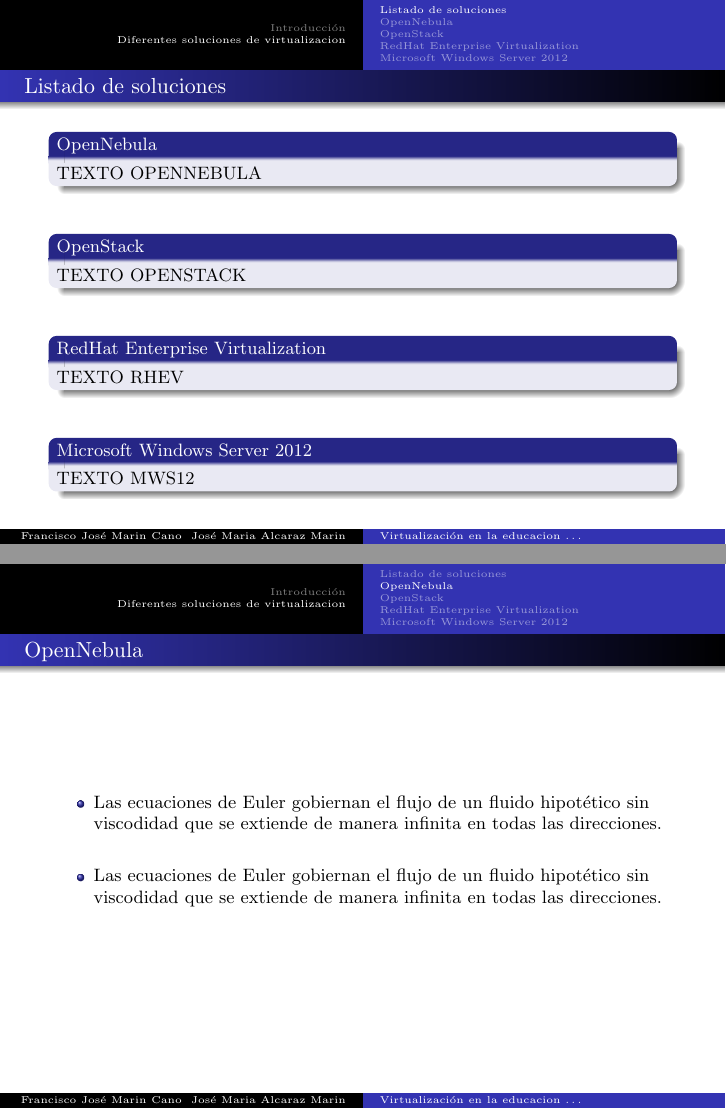
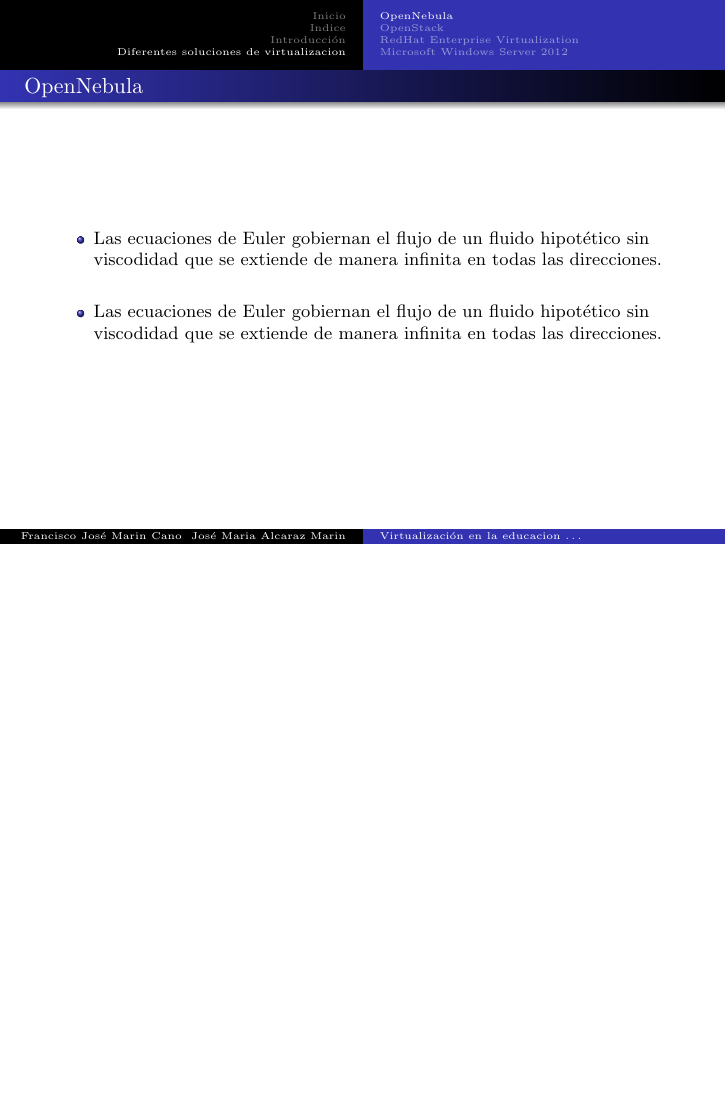
Before and after one commit to mikolatero/cloudalbares, LaTeX slides (presentacion.tex): pages 27 and 29 of 35 before the commit and page 25 of 31 after it, the two joined at a grey line, the shorter picture padded with empty space. Compiled offline with pdfLaTeX; the source files are stored in an older character set and shown here as Unicode.

Commit message:
Añadido de inicio, indice y arreglo de fallos

```diff
--- a/presentacion.tex
+++ b/presentacion.tex
@@ -18,11 +19,12 @@
 \date{Copyleft \copyright{} 2013. Reproducción permitida bajo los \\
       términos de la licencia de documentación libre GNU.}
 
-
+\section{Inicio}
 \begin{frame}
 \titlepage
 \end{frame}
 
+\section{Indice}
 \begin{frame}\frametitle{Contenido}\tableofcontents
 \end{frame}
 
@@ -253,43 +255,6 @@
 
 \section{Diferentes soluciones de virtualizacion}
 
-\subsection{Listado de soluciones}
-\begin{frame}
-\frametitle{Listado de soluciones}
-
-\begin{block}{OpenNebula}
-TEXTO OPENNEBULA
-\end{block}
-
-\pause
-\bigskip
-
-
-\begin{block}{OpenStack}
-TEXTO OPENSTACK
-\end{block}
-
-\pause
-\bigskip
-
-
-\begin{block}{RedHat Enterprise Virtualization}
-TEXTO RHEV
-\end{block}
-
-\pause
-\bigskip
-
-
-\begin{block}{Microsoft Windows Server 2012}
-TEXTO MWS12
-\end{block}
-
-
-
-\end{frame}
-
-
 \subsection{OpenNebula}
 \begin{frame}\frametitle{OpenNebula}
 \begin{itemize}
```
Also changed, not shown: presentacion.pdf, presentacion.tex (1 more changed lines), 6 other files.
